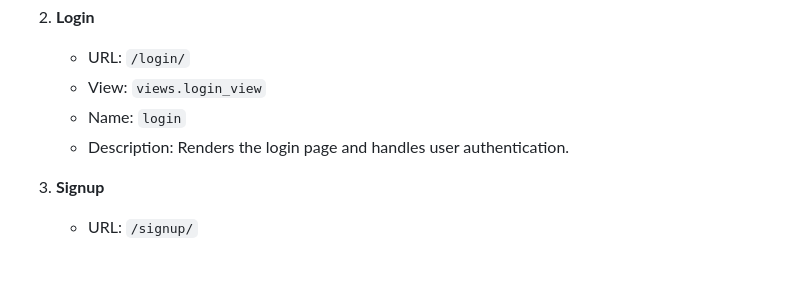
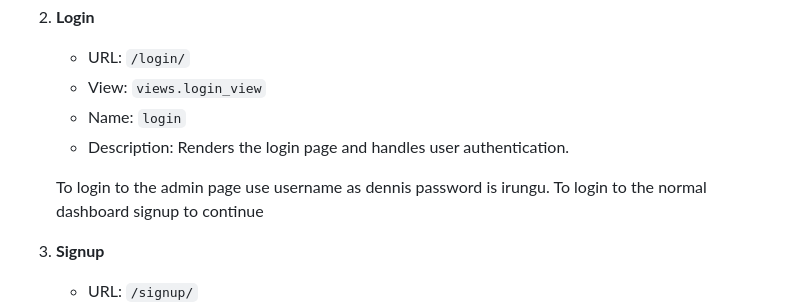
Before and after one commit to irungudennisnganga/automotive-sales-business, a Markdown page: README.md, the part around the change. Drawn GitHub-style; blank space fills up the shorter version.

```diff
--- a/README.md
+++ b/README.md
@@ -54,6 +54,9 @@ This project serves as a valuable tool for automotive sales businesses of all si
    - View: `views.login_view`
    - Name: `login`
    - Description: Renders the login page and handles user authentication.
+
+    To login to the admin page use username as dennis password is irungu.
+    To login to the normal dashboard signup to continue
 
 3. **Signup**
    - URL: `/signup/`
```
